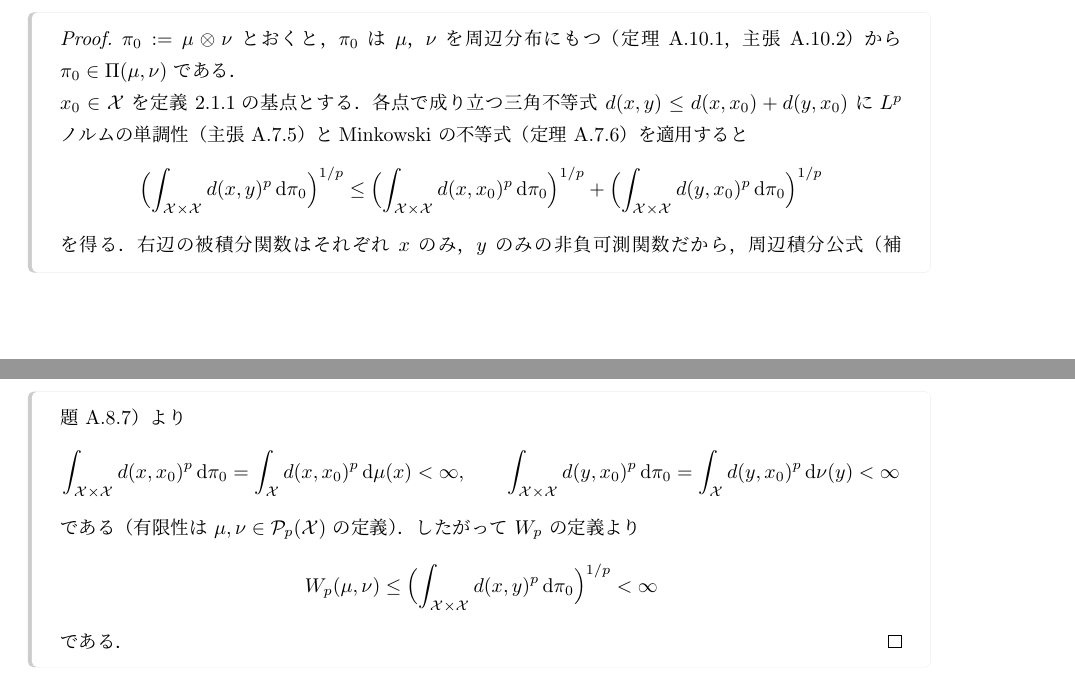
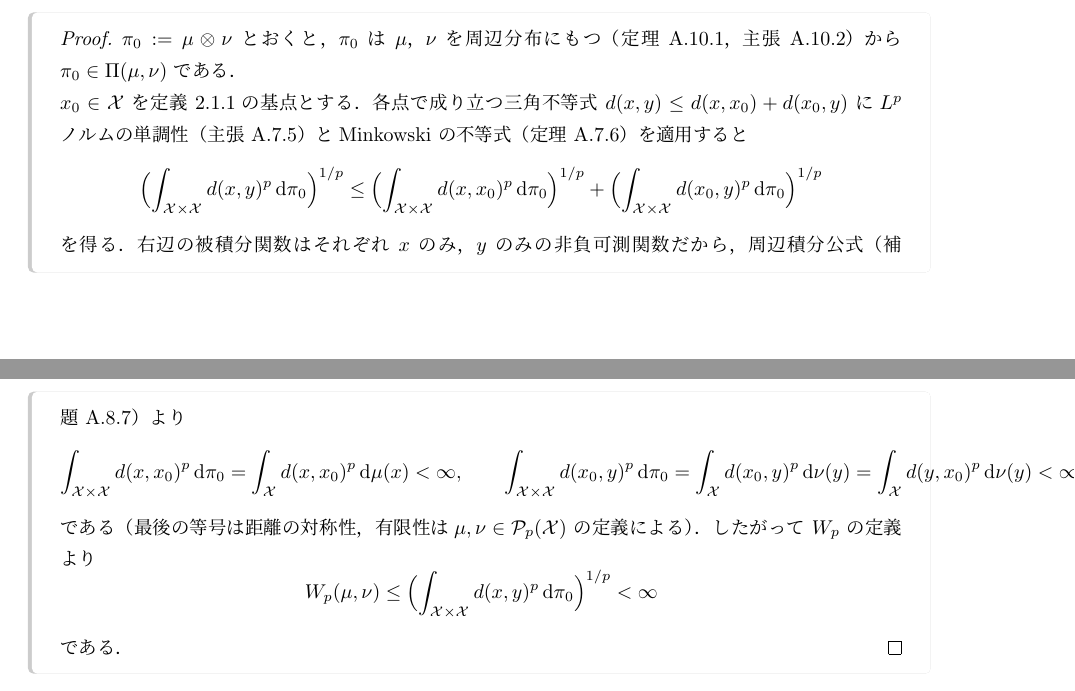
Before and after one commit to a1t2s2u2/optimal-transport, a LaTeX document (seminar/wasserstein/tex/main.tex, which reads seminar/wasserstein/tex/main/01_wasserstein_metrics.tex): two parts of pages 6 and 7 of 43, joined at a grey line, cut so that both start at the same text. Compiled offline with upLaTeX and dvipdfmx.

Commit message:
docs: 基点を経由する三角不等式の表記を揃える

```diff
--- a/seminar/wasserstein/tex/main/01_wasserstein_metrics.tex
+++ b/seminar/wasserstein/tex/main/01_wasserstein_metrics.tex
@@ -128,14 +128,14 @@ Borel $\sigma$-代数 $\Borel(\mathcal{X})$ 上の確率測度全体を
   $\pi_0\in\Couplings(\mu,\nu)$ である．
 
   $x_0\in\mathcal{X}$ を定義~\ref{def:wp-p-space}の基点とする．
-  各点で成り立つ三角不等式 $d(x,y)\leq d(x,x_0)+d(y,x_0)$ に
+  各点で成り立つ三角不等式 $d(x,y)\leq d(x,x_0)+d(x_0,y)$ に
   $L^p$ ノルムの単調性（主張~\ref{clm:meas-lp-monotone}）と
   Minkowski の不等式（定理~\ref{thm:meas-minkowski}）を適用すると
   \[
     \Bigl(\int_{\mathcal{X}\times\mathcal{X}}d(x,y)^p\,\d\pi_0\Bigr)^{1/p}
     \leq
     \Bigl(\int_{\mathcal{X}\times\mathcal{X}}d(x,x_0)^p\,\d\pi_0\Bigr)^{1/p}
-    +\Bigl(\int_{\mathcal{X}\times\mathcal{X}}d(y,x_0)^p\,\d\pi_0\Bigr)^{1/p}
+    +\Bigl(\int_{\mathcal{X}\times\mathcal{X}}d(x_0,y)^p\,\d\pi_0\Bigr)^{1/p}
   \]
   を得る．右辺の被積分関数はそれぞれ $x$ のみ，$y$ のみの
   非負可測関数だから，周辺積分公式（補題~\ref{lem:meas-marginal-integral}）より
@@ -143,10 +143,12 @@ Borel $\sigma$-代数 $\Borel(\mathcal{X})$ 上の確率測度全体を
     \int_{\mathcal{X}\times\mathcal{X}}d(x,x_0)^p\,\d\pi_0
     =\int_{\mathcal{X}}d(x,x_0)^p\,\d\mu(x)<\infty,
     \qquad
-    \int_{\mathcal{X}\times\mathcal{X}}d(y,x_0)^p\,\d\pi_0
+    \int_{\mathcal{X}\times\mathcal{X}}d(x_0,y)^p\,\d\pi_0
+    =\int_{\mathcal{X}}d(x_0,y)^p\,\d\nu(y)
     =\int_{\mathcal{X}}d(y,x_0)^p\,\d\nu(y)<\infty
   \]
-  である（有限性は $\mu,\nu\in\Pp{p}(\mathcal{X})$ の定義）．
+  である（最後の等号は距離の対称性，有限性は
+  $\mu,\nu\in\Pp{p}(\mathcal{X})$ の定義による）．
   したがって $\Wass_p$ の定義より
   \[
     \Wass_p(\mu,\nu)
```
